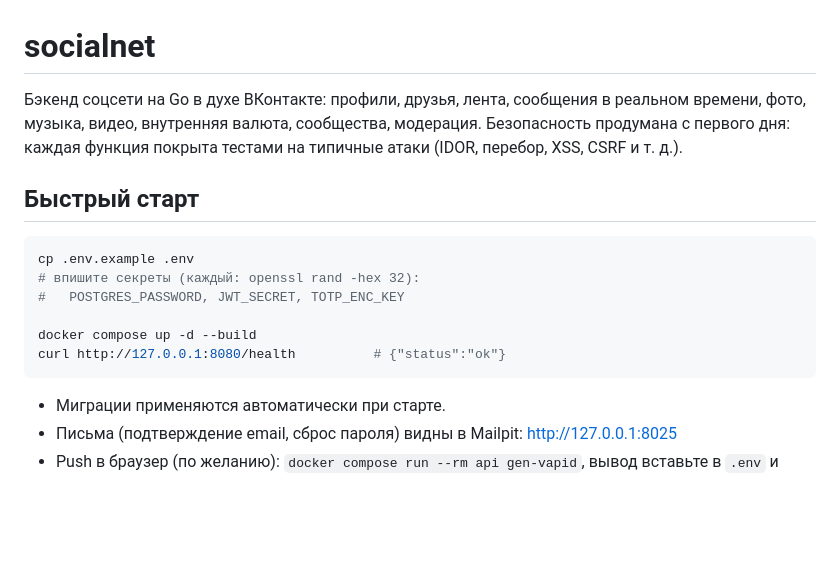
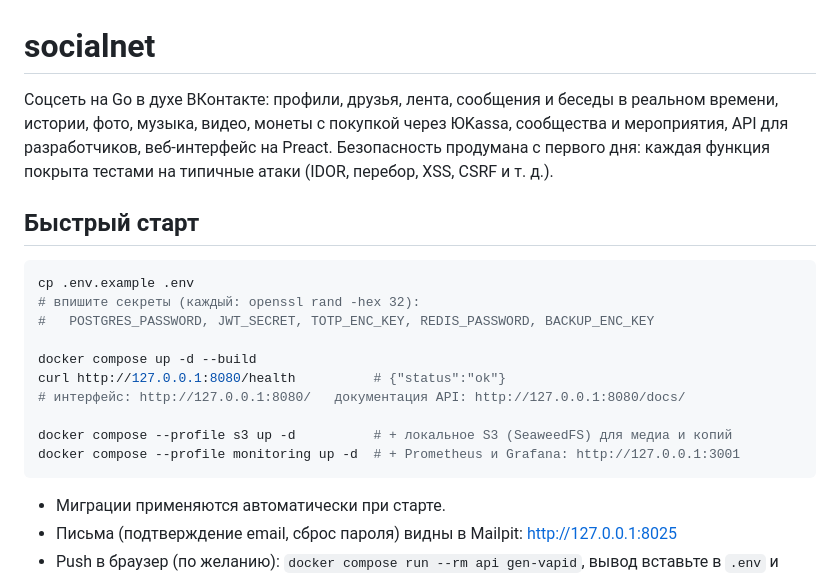
Before and after one commit to andrk774/socialnet, a Markdown page: README.md, the part around one of its changes. GitHub-like rendering; blank space fills up the shorter version.

````diff
--- a/README.md
+++ b/README.md
@@ -1,7 +1,8 @@
 # socialnet
 
-Бэкенд соцсети на Go в духе ВКонтакте: профили, друзья, лента, сообщения в реальном
-времени, фото, музыка, видео, внутренняя валюта, сообщества, модерация. Безопасность продумана с первого дня:
+Соцсеть на Go в духе ВКонтакте: профили, друзья, лента, сообщения и беседы в реальном
+времени, истории, фото, музыка, видео, монеты с покупкой через ЮKassa, сообщества и
+мероприятия, API для разработчиков, веб-интерфейс на Preact. Безопасность продумана с первого дня:
 каждая функция покрыта тестами на типичные атаки (IDOR, перебор, XSS, CSRF и т. д.).
 
 ## Быстрый старт
@@ -9,10 +10,14 @@
 ```bash
 cp .env.example .env
 # впишите секреты (каждый: openssl rand -hex 32):
-#   POSTGRES_PASSWORD, JWT_SECRET, TOTP_ENC_KEY
+#   POSTGRES_PASSWORD, JWT_SECRET, TOTP_ENC_KEY, REDIS_PASSWORD, BACKUP_ENC_KEY
 
 docker compose up -d --build
 curl http://127.0.0.1:8080/health          # {"status":"ok"}
+# интерфейс: http://127.0.0.1:8080/   документация API: http://127.0.0.1:8080/docs/
+
+docker compose --profile s3 up -d          # + локальное S3 (SeaweedFS) для медиа и копий
+docker compose --profile monitoring up -d  # + Prometheus и Grafana: http://127.0.0.1:3001
 ```
 
 - Миграции применяются автоматически при старте.
````
Also changed, not shown: other parts of README.md (+60 -41 lines).
